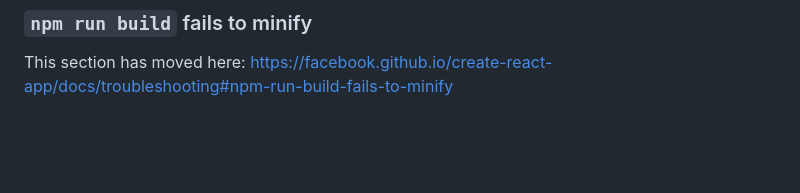
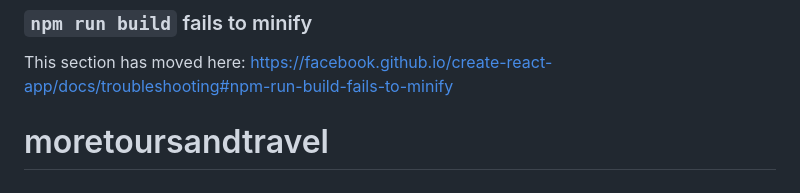
Before and after one commit to LordNtlaloe/moretoursandtravel, a Markdown page: README.md, the part around the change. Drawn GitHub-style; blank space fills up the shorter version.

```diff
--- a/README.md
+++ b/README.md
@@ -68,3 +68,4 @@ This section has moved here: [https://facebook.github.io/create-react-app/docs/d
 ### `npm run build` fails to minify
 
 This section has moved here: [https://facebook.github.io/create-react-app/docs/troubleshooting#npm-run-build-fails-to-minify](https://facebook.github.io/create-react-app/docs/troubleshooting#npm-run-build-fails-to-minify)
+# moretoursandtravel
```
